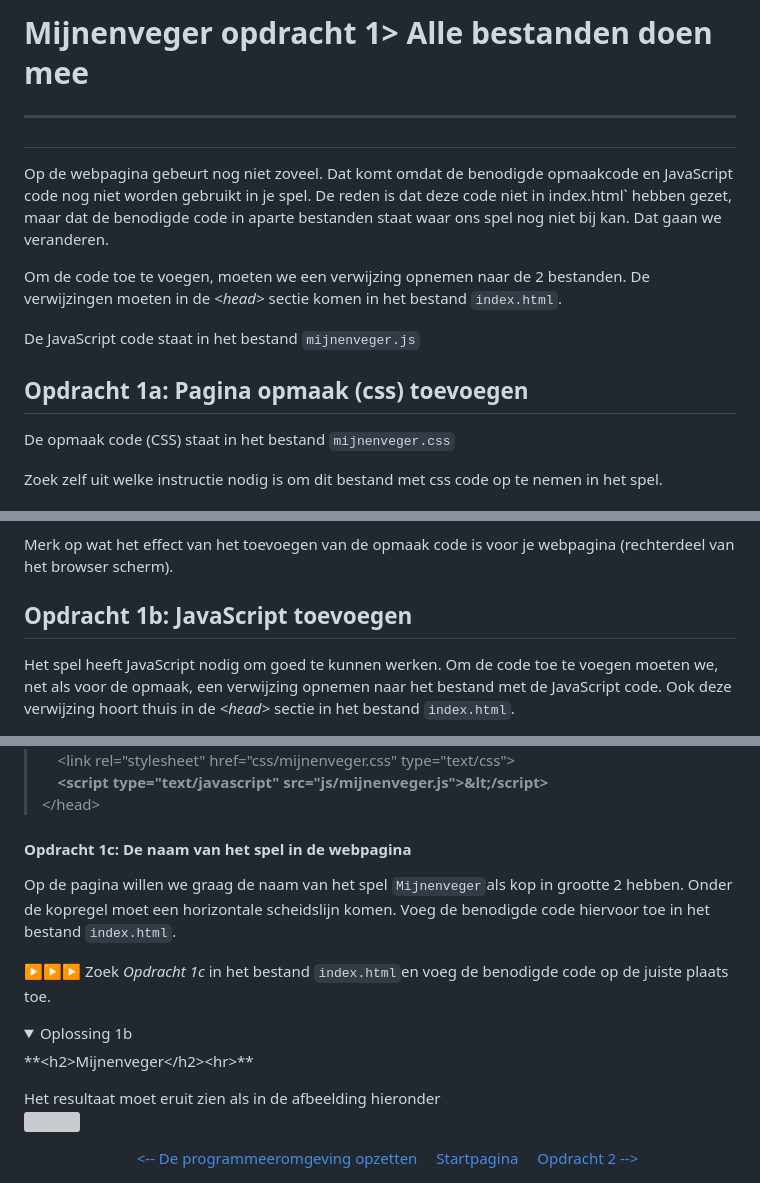
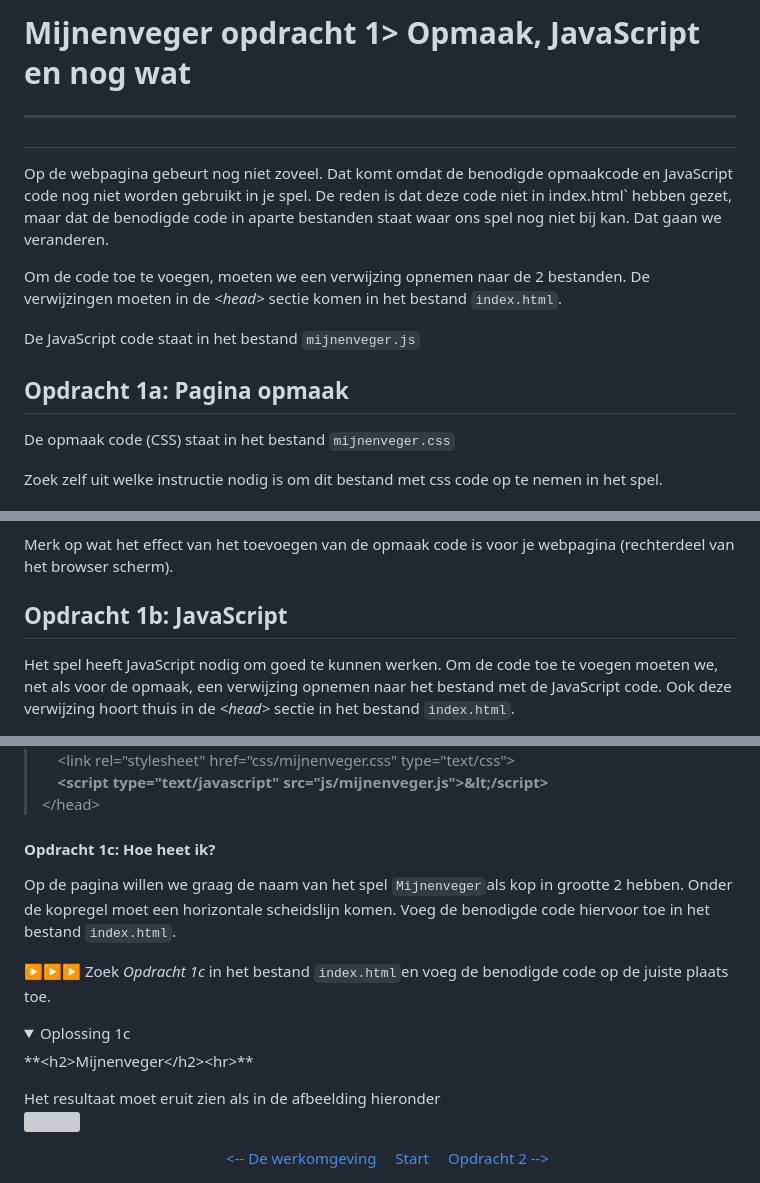
Before and after one commit to CoderDojoEnschede/mijnenveger, a Markdown page: mijnenveger-opdracht1.md, 3 parts joined by grey strips. Drawn GitHub-style; folded sections open; grey boxes are pictures that could not be loaded.

Commit message:
kleine correcties aan opdracht 1

```diff
--- a/mijnenveger-opdracht1.md
+++ b/mijnenveger-opdracht1.md
@@ -1,4 +1,4 @@
-# Mijnenveger opdracht 1> Alle bestanden doen mee<hr>
+# Mijnenveger opdracht 1> Opmaak, JavaScript en nog wat<hr>
 
 Op de webpagina gebeurt nog niet zoveel. Dat komt omdat de benodigde opmaakcode en JavaScript code nog niet worden gebruikt in je spel. De reden is dat deze code niet in index.html` hebben gezet, maar dat de benodigde code in aparte bestanden staat waar ons spel nog niet bij kan. Dat gaan we veranderen.
 
@@ -6,7 +6,7 @@ Om de code toe te voegen, moeten we een verwijzing opnemen naar de 2  bestanden.
 
 De JavaScript code staat in het bestand `mijnenveger.js`
 
-## Opdracht 1a: Pagina opmaak (css) toevoegen
+## Opdracht 1a: Pagina opmaak
 
 De opmaak code (CSS) staat in het bestand `mijnenveger.css`<br>
 
@@ -28,7 +28,7 @@ Probeer eerst zelf het antwoord te vinden en pas als het echt niet lukt, dan mag
 
 Merk op wat het effect van het toevoegen van de opmaak code is voor je webpagina (rechterdeel van het browser scherm).
 
-## Opdracht 1b: JavaScript toevoegen
+## Opdracht 1b: JavaScript
 
 Het spel heeft JavaScript nodig om goed te kunnen werken. Om de code toe te voegen moeten we, net als voor de opmaak, een verwijzing opnemen naar het bestand met de JavaScript code. Ook deze verwijzing hoort thuis in de *&lt;head&gt;* sectie in het bestand `index.html`.
 
@@ -51,13 +51,13 @@ Probeer eerst zelf het antwoord te vinden voordat je het antwoord controleert bi
 >  &lt;/head&gt;<br>
 </details>
 
-#### Opdracht 1c: De naam van het spel in de webpagina
+#### Opdracht 1c: Hoe heet ik?
 Op de pagina willen we graag de naam van het spel `Mijnenveger`als kop in grootte 2 hebben. Onder de kopregel moet een horizontale scheidslijn komen. Voeg de benodigde code hiervoor toe in het bestand `index.html`.
 
 ▶▶▶ Zoek *Opdracht 1c* in het bestand `index.html`en voeg de benodigde code op de juiste plaats toe.
 
 <details>
-  <summary>Oplossing 1b</summary>
+  <summary>Oplossing 1c</summary>
 	 **&lt;h2&gt;Mijnenveger&lt;/h2&gt;&lt;hr&gt;**
 </details>
 
@@ -65,7 +65,7 @@ Het resultaat moet eruit zien als in de afbeelding hieronder<br>
 ![](images/1.png)
 
 <center>
-&emsp;<a href="./mijnenveger-opdracht0.md"><-- De programmeeromgeving opzetten</a>
-&emsp;<a href="./Instructies.md">Startpagina</a>
-&emsp;<a href="./mijnenveger-opdracht1.md">Opdracht 2 --></a>
+&emsp;<a href="./mijnenveger-opdracht0.md"><-- De werkomgeving</a>
+&emsp;<a href="./Instructies.md">Start</a>
+&emsp;<a href="./mijnenveger-opdracht2.md">Opdracht 2 --></a>
 </center>
```
